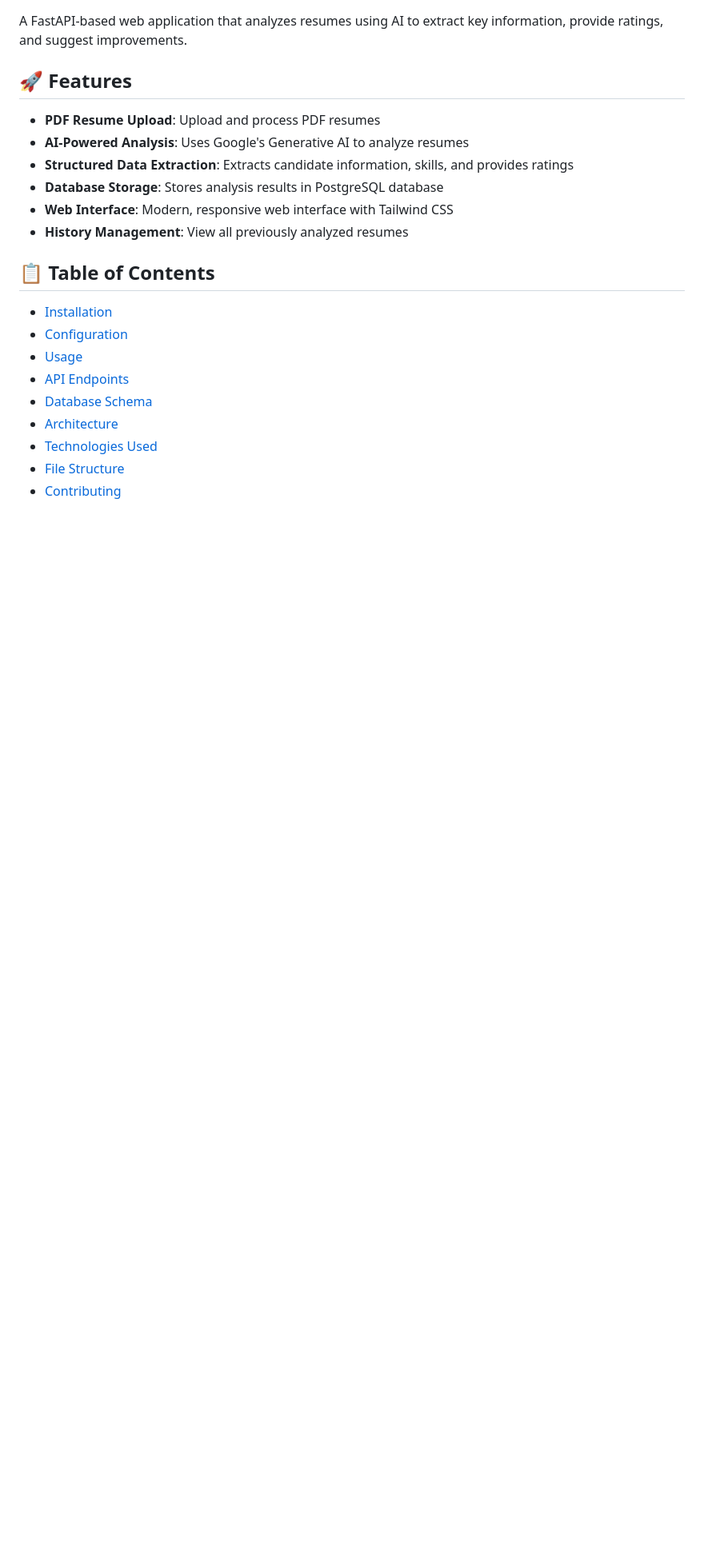
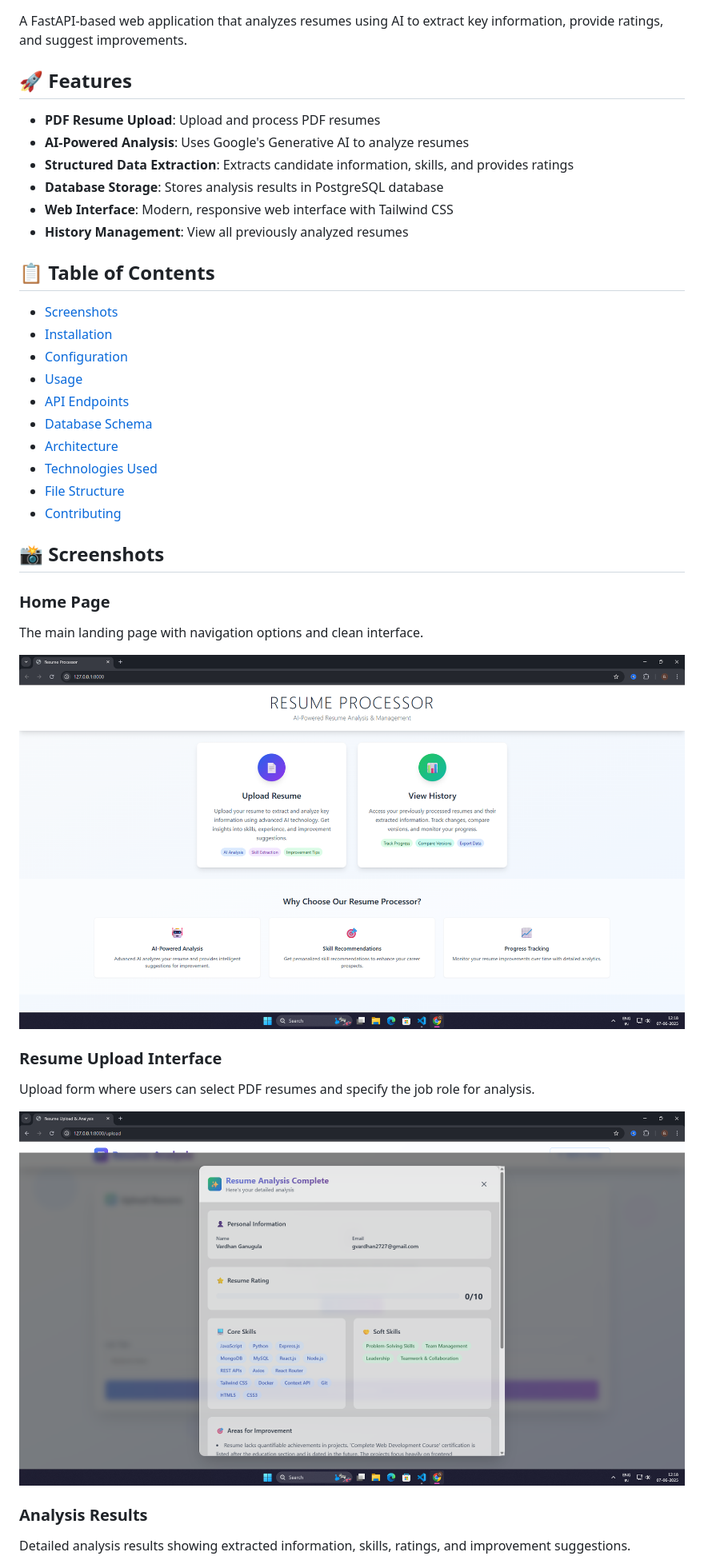
Before and after one commit to vardhan-ganugula/fastapi-project, a Markdown page: README.md, the part around the change printed below. Shown: that part at 80% size. Drawn GitHub-style; pictures changed too: screenshots/Screenshot (86).png (added), screenshots/Screenshot (87).png (added); blank space fills up the shorter version.

Commit message:
add screenshots

```diff
--- a/README.md
+++ b/README.md
@@ -13,6 +13,7 @@ A FastAPI-based web application that analyzes resumes using AI to extract key in
 
 ## 📋 Table of Contents
 
+- [Screenshots](#screenshots)
 - [Installation](#installation)
 - [Configuration](#configuration)
 - [Usage](#usage)
@@ -22,3 +23,19 @@ A FastAPI-based web application that analyzes resumes using AI to extract key in
 - [Technologies Used](#technologies-used)
 - [File Structure](#file-structure)
 - [Contributing](#contributing)
+
+## 📸 Screenshots
+
+### Home Page
+The main landing page with navigation options and clean interface.
+
+![Home Page](screenshots/Screenshot%20(86).png)
+
+### Resume Upload Interface
+Upload form where users can select PDF resumes and specify the job role for analysis.
+
+![Upload Interface](screenshots/Screenshot%20(87).png)
+
+### Analysis Results
+Detailed analysis results showing extracted information, skills, ratings, and improvement suggestions.
+
```
Also changed, not shown: other parts of README.md (+20 -1 lines), SCREENSHOTS.md (added, +166 -0 lines), SETUP_GUIDE.md (+21 -0 lines), screenshots/Screenshot (88).png (added), screenshots/Screenshot (89).png (added), 1 other file.
